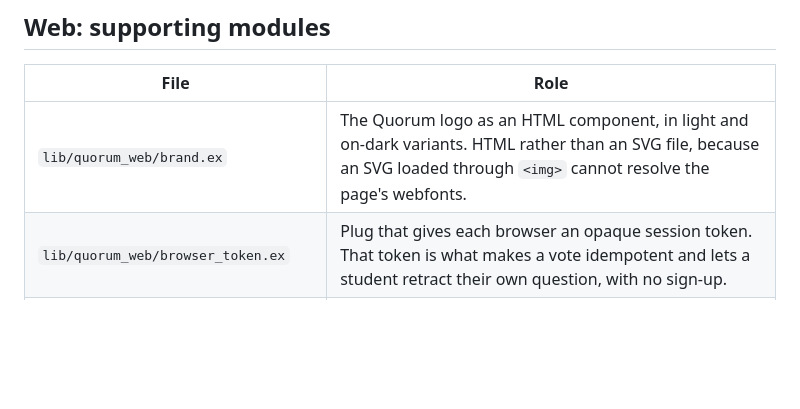
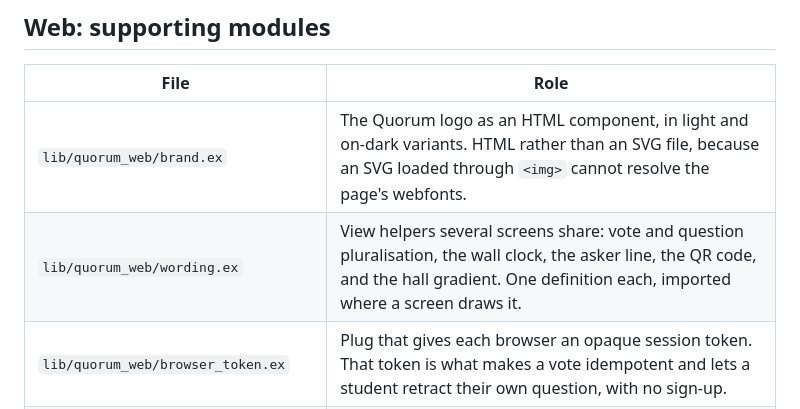
Before and after one commit to shehuphd/quorum, a Markdown page: MANIFEST.md, the part around one of its changes. Rendered like a GitHub page; blank space fills up the shorter version.

Commit message:
Add QuorumWeb.Wording to the manifest

```diff
--- a/MANIFEST.md
+++ b/MANIFEST.md
@@ -65,6 +65,7 @@ screens, and the landing page is a plain controller.
 | File | Role |
 |---|---|
 | `lib/quorum_web/brand.ex` | The Quorum logo as an HTML component, in light and on-dark variants. HTML rather than an SVG file, because an SVG loaded through `<img>` cannot resolve the page's webfonts. |
+| `lib/quorum_web/wording.ex` | View helpers several screens share: vote and question pluralisation, the wall clock, the asker line, the QR code, and the hall gradient. One definition each, imported where a screen draws it. |
 | `lib/quorum_web/browser_token.ex` | Plug that gives each browser an opaque session token. That token is what makes a vote idempotent and lets a student retract their own question, with no sign-up. |
 | `lib/quorum_web/landing_examples.ex` | The twenty sample questions the landing page's feed card cycles through, half named and half anonymous, plus the phrasing for an age between 30 seconds and 15 minutes. |
 | `lib/quorum/contact.ex` | The contact form's validation and delivery. Mail goes from an address the provider has confirmed, set per deployment, with the person who wrote in on `reply-to`, so it isn't forged from their address and refused at the receiving end. `deliver/1` returns an error for a mailer that raises or exits, which a missing provider does, so the page says the message didn't send rather than failing on it. |
```
Also changed, not shown: other parts of MANIFEST.md (+1 -1 lines).
